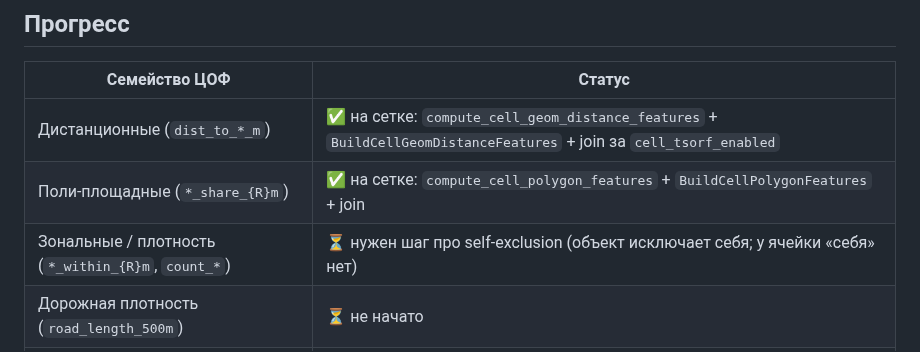
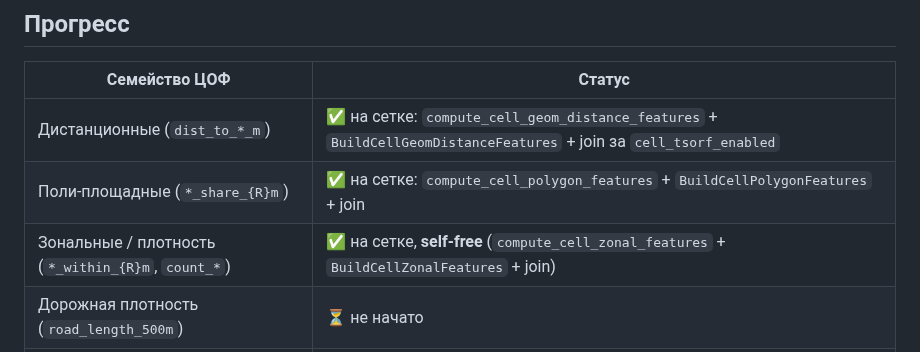
Before and after one commit to rinkorn/project-kadastra, a Markdown page: info/epics/001-grid-as-tsorf-infrastructure.md, the part around the change. Drawn GitHub-style.

Commit message:
docs(epic): mark zonal density on grid (self-free)

```diff
--- a/info/epics/001-grid-as-tsorf-infrastructure.md
+++ b/info/epics/001-grid-as-tsorf-infrastructure.md
@@ -70,7 +70,7 @@ ADR-0010 §1 фиксирует: «Используется ~5% методоло
 | --- | --- |
 | Дистанционные (`dist_to_*_m`) | ✅ на сетке: `compute_cell_geom_distance_features` + `BuildCellGeomDistanceFeatures` + join за `cell_tsorf_enabled` |
 | Поли-площадные (`*_share_{R}m`) | ✅ на сетке: `compute_cell_polygon_features` + `BuildCellPolygonFeatures` + join |
-| Зональные / плотность (`*_within_{R}m`, `count_*`) | ⏳ нужен шаг про self-exclusion (объект исключает себя; у ячейки «себя» нет) |
+| Зональные / плотность (`*_within_{R}m`, `count_*`) | ✅ на сетке, **self-free** (`compute_cell_zonal_features` + `BuildCellZonalFeatures` + join) |
 | Дорожная плотность (`road_length_500m`) | ⏳ не начато |
 | Метро (`dist_metro_m` через road-graph) | ⏳ объектная версия — walking distance от точной точки объекта |
 | A/B против per-object baseline | ⏳ требует сборки данных + обучения |
```
